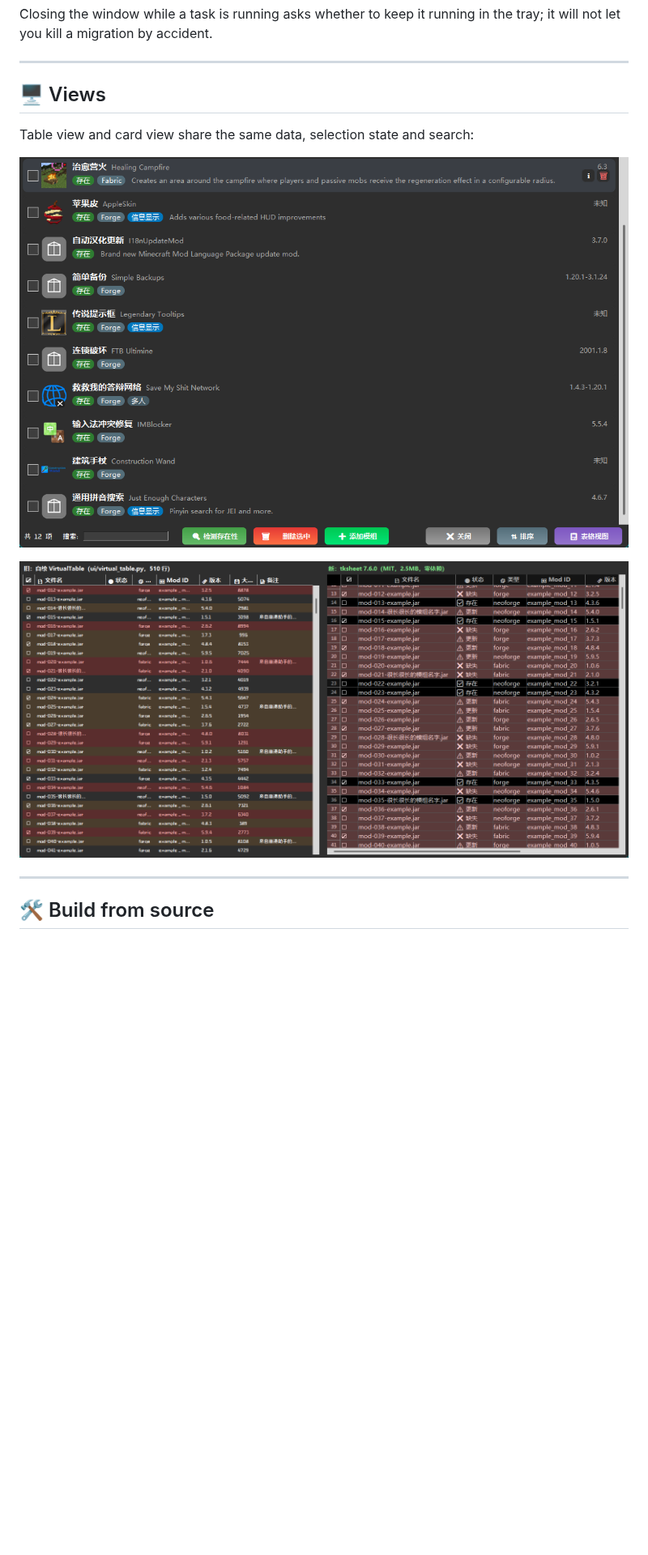
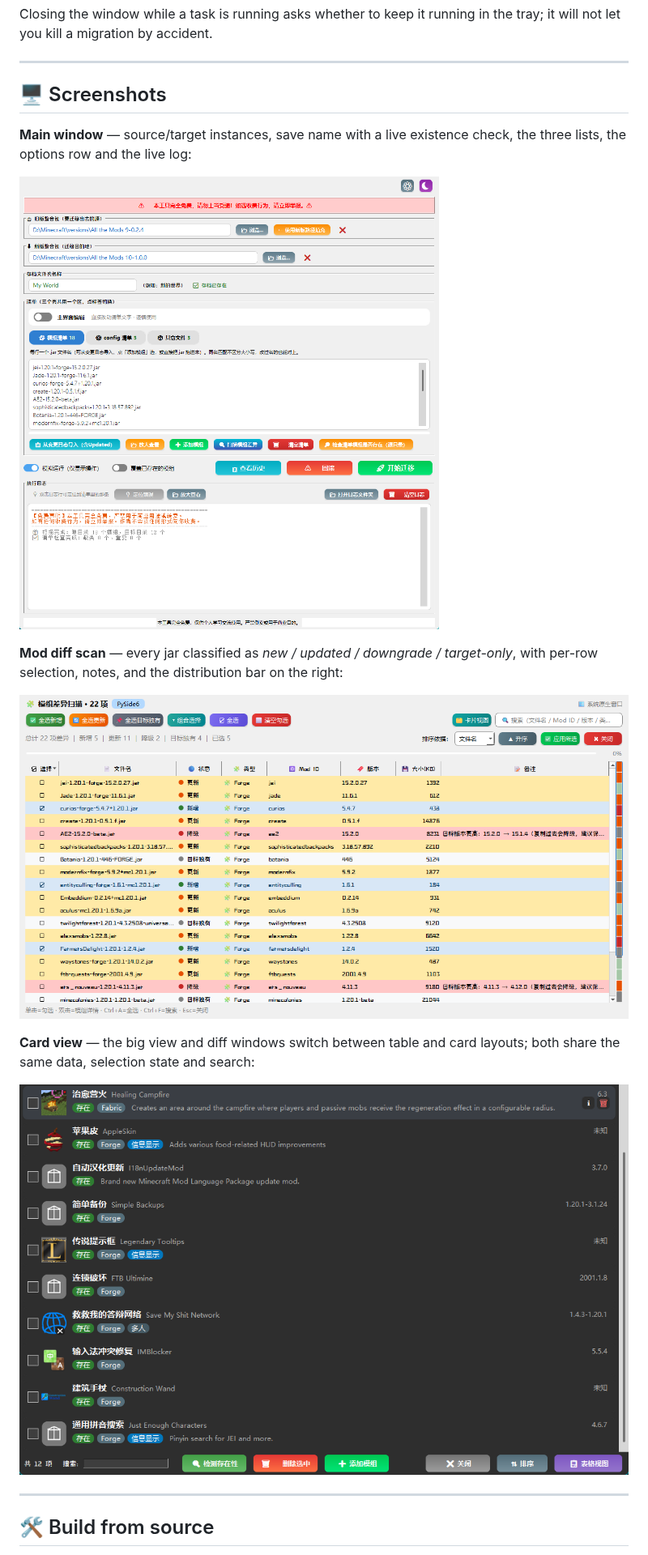
Before and after one commit to Dreamtell/Minecraft-Migration-Tool, a Markdown page: README.md, the part around the change. Shown at 81% size. Rendered like a GitHub page; pictures changed too: docs/main-window.png (added), docs/mod-diff.png (added); blank space fills up the shorter version.

Commit message:
README 补上界面截图（主界面 / 模组差异 / 卡片视图），中英两份都配图
- 新增 docs/，放三张 README 用图：
  · main-window.png（1000×1080）—— 主界面：源/目标实例、存档名实时检测、三个清单页签、
    选项条、执行日志；
  · mod-diff.png（1240×660）—— 模组差异扫描窗口：新增/更新/降级/目标独有四种状态、
    逐行勾选、备注、右侧分布总览条；
  · card-view.png —— 卡片视图，由原来的 卡片视图demo.png 挪进来（git mv，历史保留）。
- 两张新图是**现拍**的，不是从 _dctest 里挑的：
  · 主界面那张用 D:\Minecraft\versions\All the Mods 9-0.2.4 → All the Mods 10-1.0.0 这种
    像真玩家的路径，脚本里**真把目录建出来再删掉**（状态图标才会是 ✅），并且刻意不用 C 盘
    —— 免得图里出现本机用户名；模组清单用真实模组名（jei / Jade / create / AE2 / 暮色森林 /
    丰收物语 …）。
  · 差异窗口那张是**进程内 view.grab()** 抓控件本身，不截屏：不受桌面上别的窗口遮挡影响。
  · 两张图分两个脚本跑（一个只用 Tk、一个只用 Qt）—— 这套程序反复踩过"Tk 与 Qt 同进程"的
    坑，截图脚本也照这个规矩来。
- 顺手修掉一处**误用**：英文版之前引用的是 表格对比demo.png，可那张其实是当初**选库**时的
  对照图（左边"自绘 VirtualTable"、右边"tksheet 7.6.0"），根本不是本程序的界面 —— 已换掉。
  文件本身没删（算仓库里的历史资料）。
- 中文版「界面一览」那张表下面也配上了同样三张图。
- 校验：两份 README 的图片与相对链接全部可解析（各 3 张图），无死链。

```diff
--- a/README.md
+++ b/README.md
@@ -145,13 +145,22 @@ not let you kill a migration by accident.
 
 ---
 
-## 🖥️ Views
+## 🖥️ Screenshots
 
-Table view and card view share the same data, selection state and search:
+**Main window** — source/target instances, save name with a live existence check, the three lists,
+the options row and the live log:
 
-![Card view](<Minecraft迁移工具/卡片视图demo.png>)
+![Main window](docs/main-window.png)
 
-![Table view](<Minecraft迁移工具/表格对比demo.png>)
+**Mod diff scan** — every jar classified as *new / updated / downgrade / target-only*, with
+per-row selection, notes, and the distribution bar on the right:
+
+![Mod diff scan](docs/mod-diff.png)
+
+**Card view** — the big view and diff windows switch between table and card layouts; both share
+the same data, selection state and search:
+
+![Card view](docs/card-view.png)
 
 ---
 
```
Also changed, not shown: README.zh-CN.md (+16 -0 lines), docs/card-view.png (renamed from Minecraft迁移工具/卡片视图demo.png).
